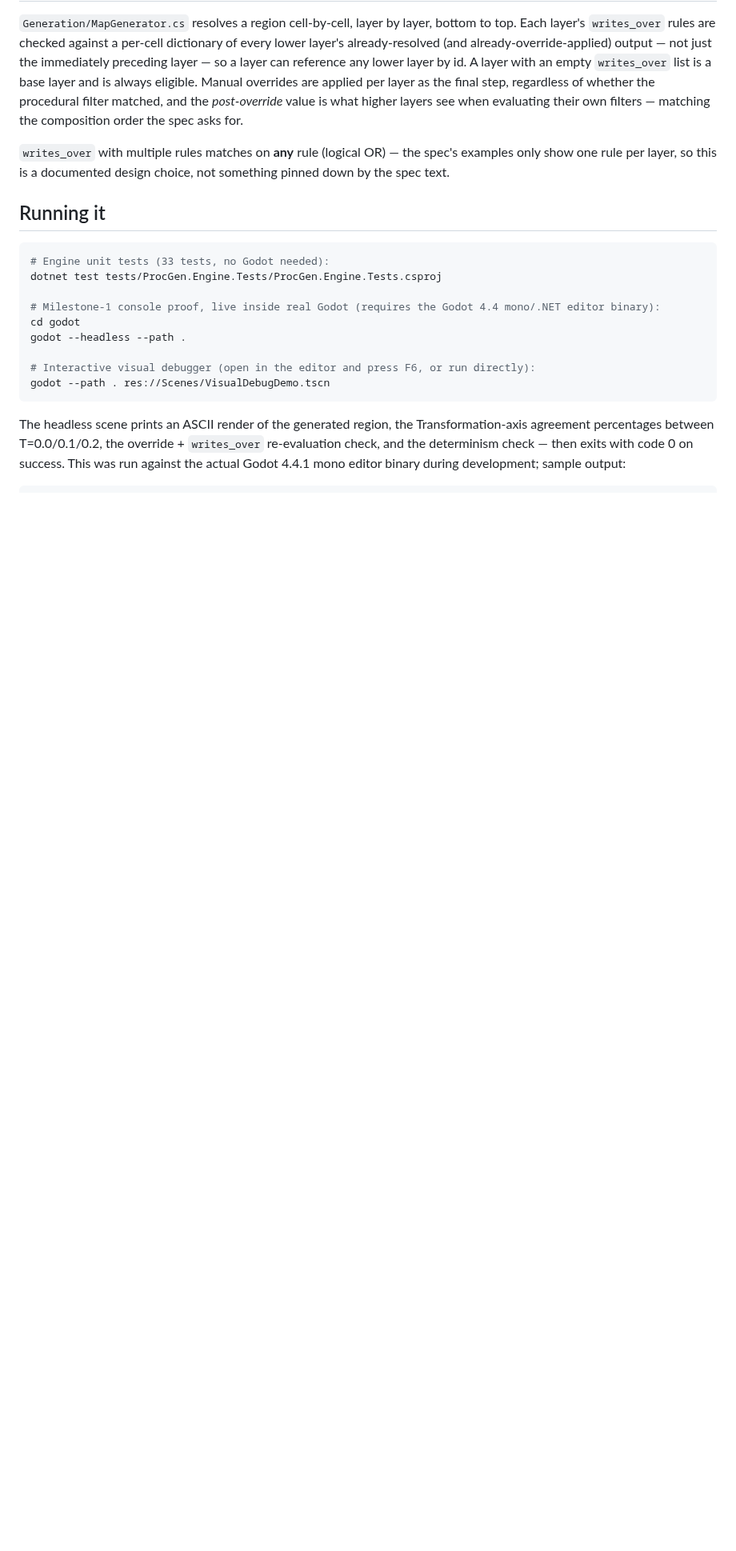
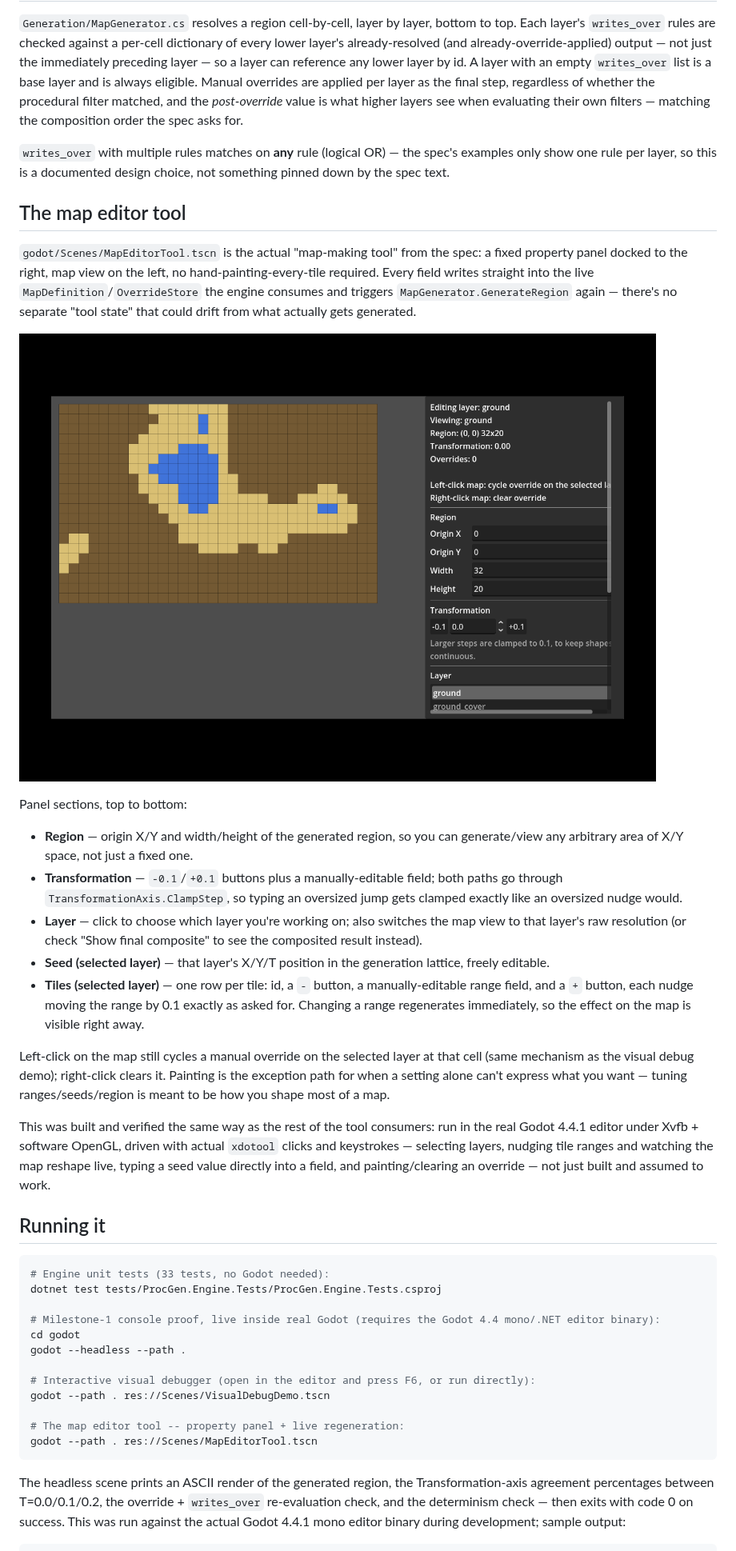
Before and after one commit to Hogosnoki/ClaudeCodeTestGodotGame, a Markdown page: README.md, the part around one of its changes. Shown at 80% size. GitHub-like rendering; pictures changed too: docs/map_editor_tool_reference.png (added); blank space fills up the shorter version.

````diff
--- a/README.md
+++ b/README.md
@@ -96,6 +100,40 @@ layers see when evaluating their own filters — matching the composition order
 show one rule per layer, so this is a documented design choice, not something pinned down by the
 spec text.
 
+## The map editor tool
+
+`godot/Scenes/MapEditorTool.tscn` is the actual "map-making tool" from the spec: a fixed property
+panel docked to the right, map view on the left, no hand-painting-every-tile required. Every field
+writes straight into the live `MapDefinition`/`OverrideStore` the engine consumes and triggers
+`MapGenerator.GenerateRegion` again — there's no separate "tool state" that could drift from what
+actually gets generated.
+
+![Map editor tool: region/Transformation/layer/seed/tile-range panel on the right, live-generated map on the left, one hand-painted override outlined](docs/map_editor_tool_reference.png)
+
+Panel sections, top to bottom:
+- **Region** — origin X/Y and width/height of the generated region, so you can generate/view any
+  arbitrary area of X/Y space, not just a fixed one.
+- **Transformation** — `-0.1`/`+0.1` buttons plus a manually-editable field; both paths go through
+  `TransformationAxis.ClampStep`, so typing an oversized jump gets clamped exactly like an
+  oversized nudge would.
+- **Layer** — click to choose which layer you're working on; also switches the map view to that
+  layer's raw resolution (or check "Show final composite" to see the composited result instead).
+- **Seed (selected layer)** — that layer's X/Y/T position in the generation lattice, freely
+  editable.
+- **Tiles (selected layer)** — one row per tile: id, a `-` button, a manually-editable range field,
+  and a `+` button, each nudge moving the range by 0.1 exactly as asked for. Changing a range
+  regenerates immediately, so the effect on the map is visible right away.
+
+Left-click on the map still cycles a manual override on the selected layer at that cell (same
+mechanism as the visual debug demo); right-click clears it. Painting is the exception path for
+when a setting alone can't express what you want — tuning ranges/seeds/region is meant to be how
+you shape most of a map.
+
+This was built and verified the same way as the rest of the tool consumers: run in the real Godot
+4.4.1 editor under Xvfb + software OpenGL, driven with actual `xdotool` clicks and keystrokes —
+selecting layers, nudging tile ranges and watching the map reshape live, typing a seed value
+directly into a field, and painting/clearing an override — not just built and assumed to work.
+
 ## Running it
 
 ```bash
@@ -108,6 +146,9 @@ godot --headless --path .
 
 # Interactive visual debugger (open in the editor and press F6, or run directly):
 godot --path . res://Scenes/VisualDebugDemo.tscn
+
+# The map editor tool -- property panel + live regeneration:
+godot --path . res://Scenes/MapEditorTool.tscn
 ```
 
 The headless scene prints an ASCII render of the generated region, the Transformation-axis
````
Also changed, not shown: other parts of README.md (+11 -5 lines), INTEGRATION.md (+20 -8 lines), 3 other files.
